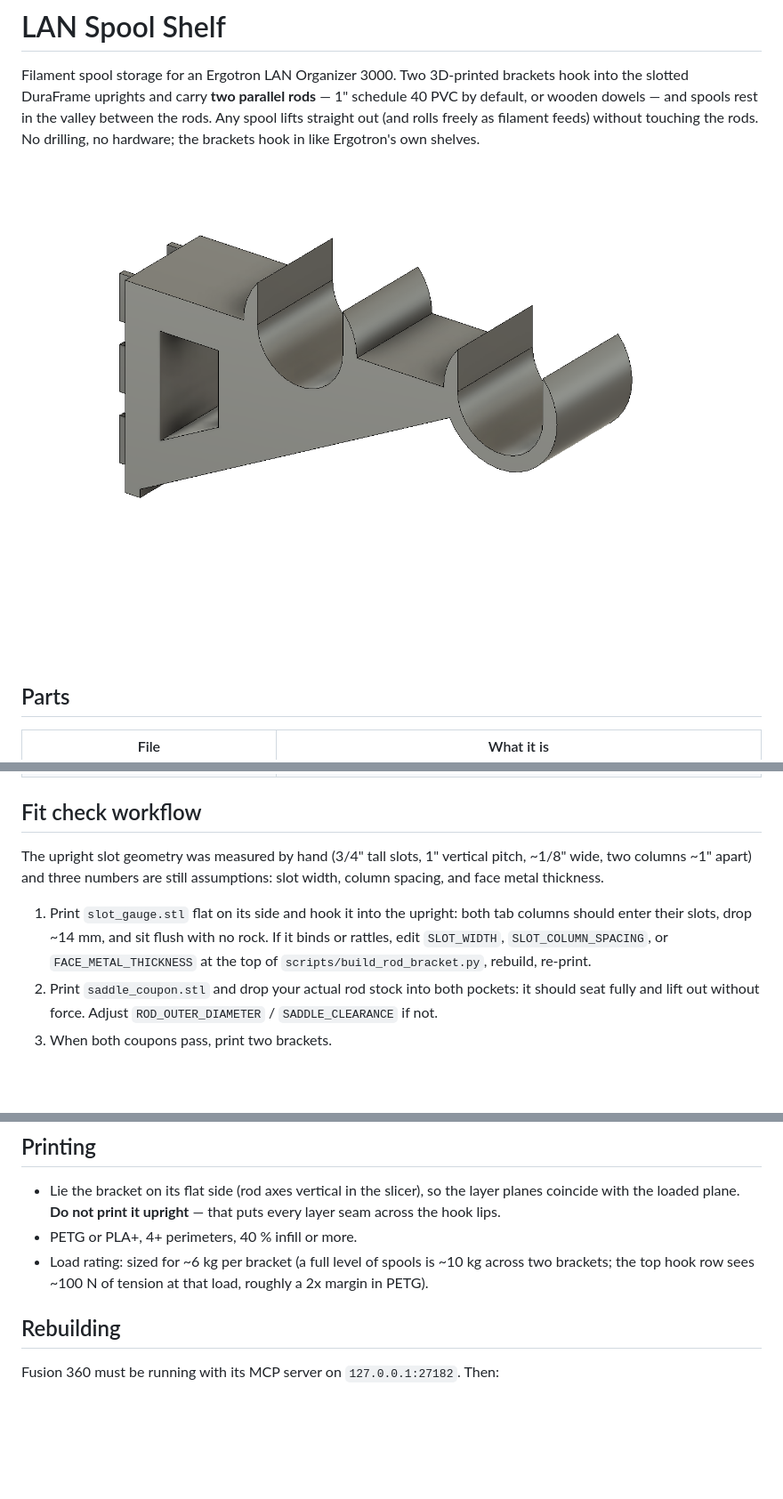
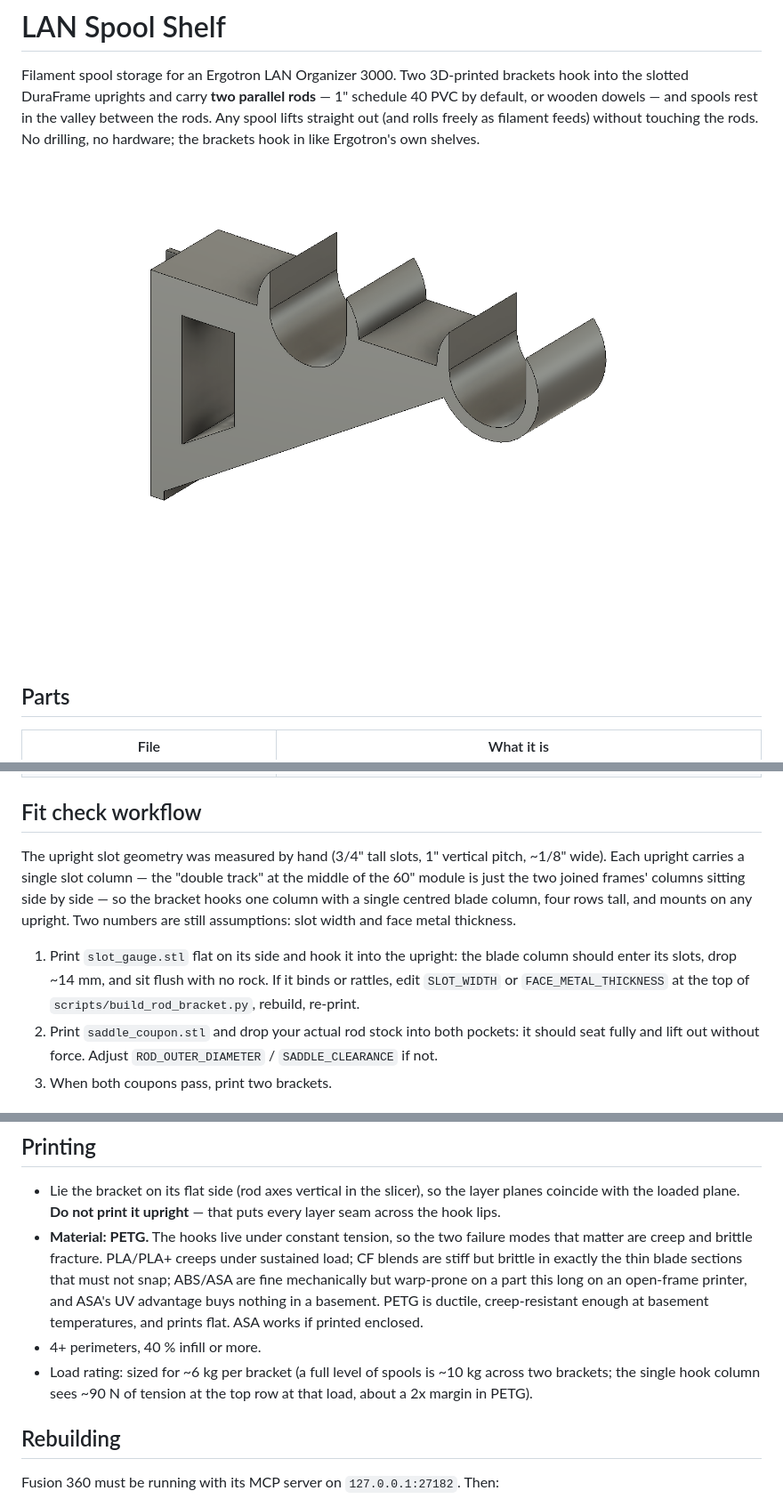
Before and after one commit to mhuot/bench-frame-spool-shelf, a Markdown page: README.md, 3 parts joined by grey strips. Shown at 89% size. GitHub-like rendering; pictures changed too: docs/images/spool_cradle_bracket_iso.png; blank space fills up the shorter version.

Commit message:
Single hook column: uprights have one slot track except at module centre
The double track in the photos is the two joined frames meeting at the
60" module centre; outside uprights carry one column. One centred blade
column, four rows on a 90 mm plate, works on every upright. Lip bumped
to 4.5 mm since one column now carries the whole moment.

Co-Authored-By: Claude Fable 5 <noreply@anthropic.com>
Claude-Session: https://claude.ai/code/session_01FoDmXWCBAcNMibAdUqDKQj

```diff
--- a/README.md
+++ b/README.md
@@ -21,14 +21,17 @@ hardware; the brackets hook in like Ergotron's own shelves.
 ## Fit check workflow
 
 The upright slot geometry was measured by hand (3/4" tall slots, 1" vertical
-pitch, ~1/8" wide, two columns ~1" apart) and three numbers are still
-assumptions: slot width, column spacing, and face metal thickness.
+pitch, ~1/8" wide). Each upright carries a single slot column — the "double
+track" at the middle of the 60" module is just the two joined frames'
+columns sitting side by side — so the bracket hooks one column with a
+single centred blade column, four rows tall, and mounts on any upright.
+Two numbers are still assumptions: slot width and face metal thickness.
 
 1. Print `slot_gauge.stl` flat on its side and hook it into the upright:
-   both tab columns should enter their slots, drop ~14 mm, and sit flush
-   with no rock. If it binds or rattles, edit `SLOT_WIDTH`,
-   `SLOT_COLUMN_SPACING`, or `FACE_METAL_THICKNESS` at the top of
-   `scripts/build_rod_bracket.py`, rebuild, re-print.
+   the blade column should enter its slots, drop ~14 mm, and sit flush
+   with no rock. If it binds or rattles, edit `SLOT_WIDTH` or
+   `FACE_METAL_THICKNESS` at the top of `scripts/build_rod_bracket.py`,
+   rebuild, re-print.
 2. Print `saddle_coupon.stl` and drop your actual rod stock into both
    pockets: it should seat fully and lift out without force. Adjust
    `ROD_OUTER_DIAMETER` / `SADDLE_CLEARANCE` if not.
@@ -54,10 +57,18 @@ assumptions: slot width, column spacing, and face metal thickness.
 - Lie the bracket on its flat side (rod axes vertical in the slicer), so
   the layer planes coincide with the loaded plane. **Do not print it
   upright** — that puts every layer seam across the hook lips.
-- PETG or PLA+, 4+ perimeters, 40 % infill or more.
+- **Material: PETG.** The hooks live under constant tension, so the two
+  failure modes that matter are creep and brittle fracture. PLA/PLA+
+  creeps under sustained load; CF blends are stiff but brittle in exactly
+  the thin blade sections that must not snap; ABS/ASA are fine mechanically
+  but warp-prone on a part this long on an open-frame printer, and ASA's
+  UV advantage buys nothing in a basement. PETG is ductile, creep-resistant
+  enough at basement temperatures, and prints flat. ASA works if printed
+  enclosed.
+- 4+ perimeters, 40 % infill or more.
 - Load rating: sized for ~6 kg per bracket (a full level of spools is
-  ~10 kg across two brackets; the top hook row sees ~100 N of tension at
-  that load, roughly a 2x margin in PETG).
+  ~10 kg across two brackets; the single hook column sees ~90 N of tension
+  at the top row at that load, about a 2x margin in PETG).
 
 ## Rebuilding
 
```
Also changed, not shown: 10 other files.
